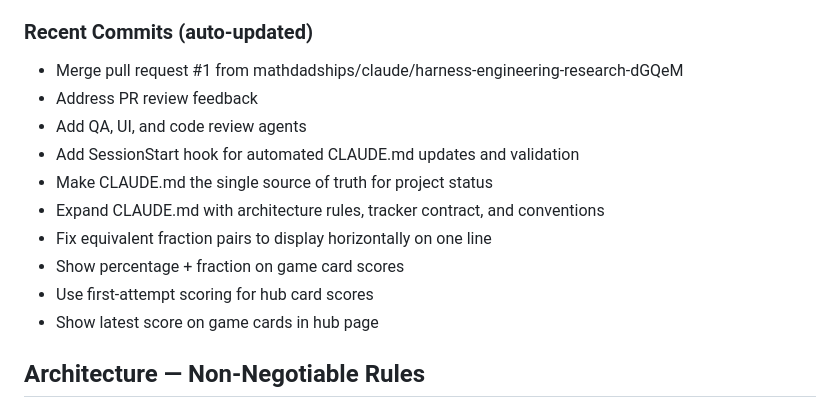
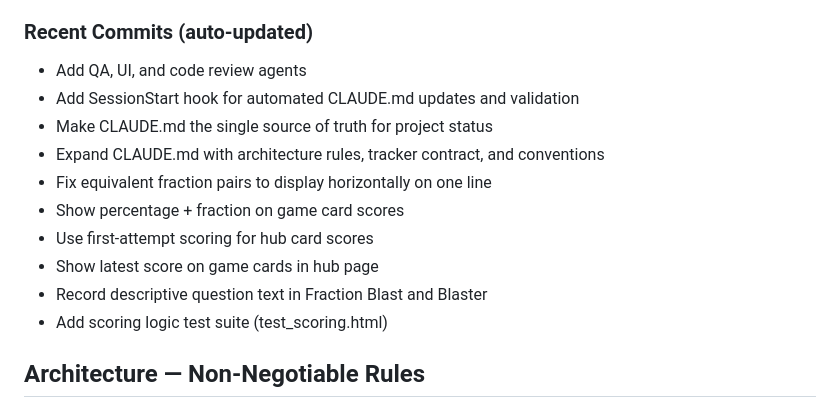
Before and after one commit to mathdadships/math-games, a Markdown page: CLAUDE.md, the part around the change. Rendered like a GitHub page.

Commit message:
Revert "Update auto-generated recent commits section"
This reverts commit 32d0894b535d33ec7fdd244e9b9fdaa49a7df882.

```diff
--- a/CLAUDE.md
+++ b/CLAUDE.md
@@ -67,8 +67,6 @@
 
 ### Recent Commits (auto-updated)
 <!-- RECENT_COMMITS_START -->
-- Merge pull request #1 from mathdadships/claude/harness-engineering-research-dGQeM
-- Address PR review feedback
 - Add QA, UI, and code review agents
 - Add SessionStart hook for automated CLAUDE.md updates and validation
 - Make CLAUDE.md the single source of truth for project status
@@ -77,6 +75,8 @@
 - Show percentage + fraction on game card scores
 - Use first-attempt scoring for hub card scores
 - Show latest score on game cards in hub page
+- Record descriptive question text in Fraction Blast and Blaster
+- Add scoring logic test suite (test_scoring.html)
 <!-- RECENT_COMMITS_END -->
 
 ## Architecture — Non-Negotiable Rules
```
